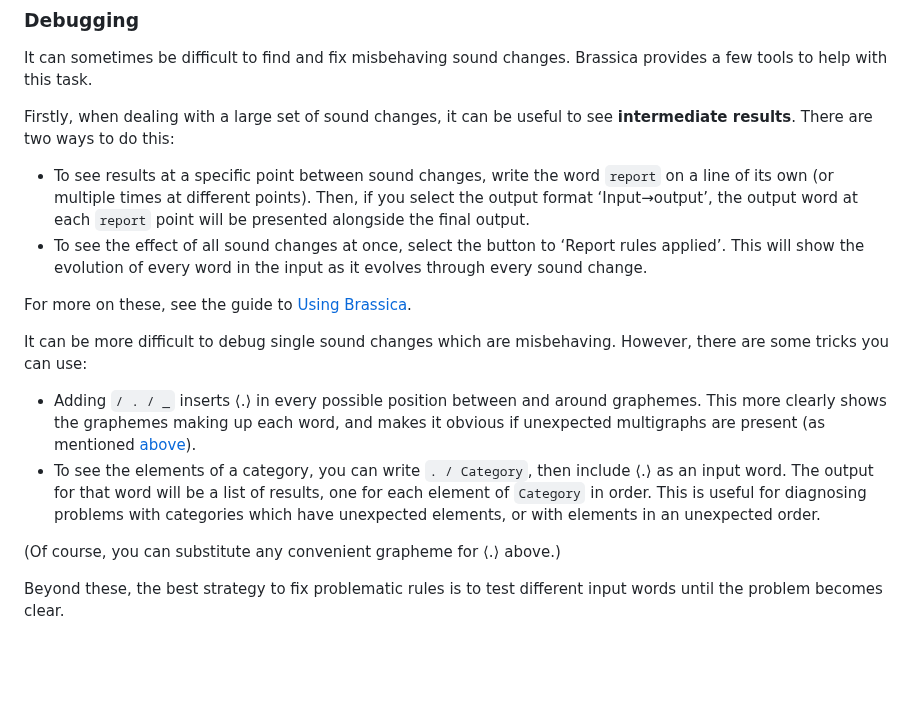
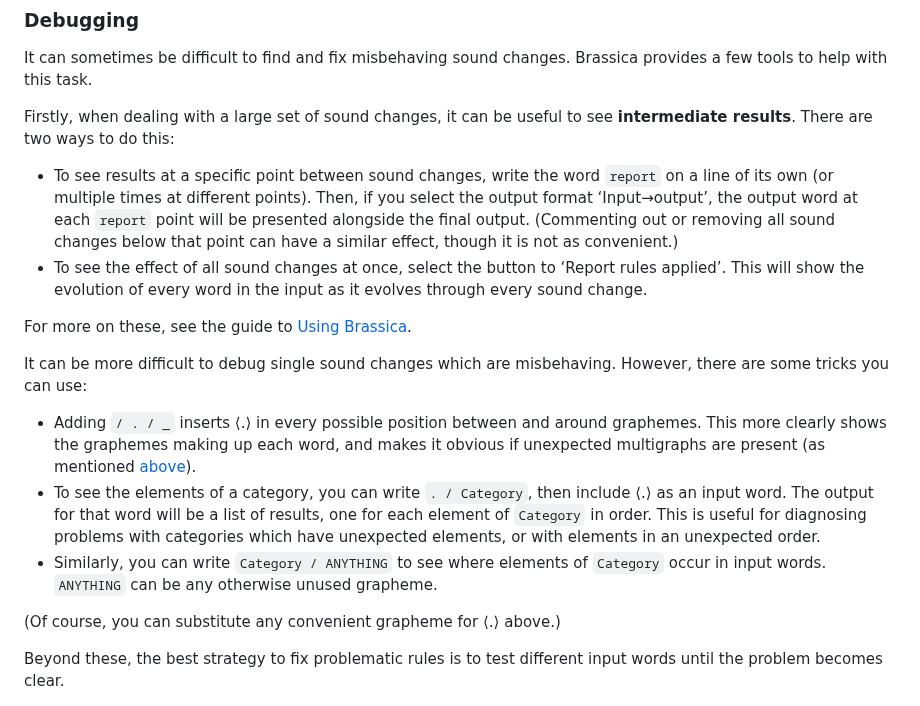
Before and after one commit to bradrn/brassica, a Markdown page: docs/Writing-Sound-Changes.md, the part around the change. Drawn GitHub-style; blank space fills up the shorter version.

Commit message:
Add more debugging tips

```diff
--- a/docs/Writing-Sound-Changes.md
+++ b/docs/Writing-Sound-Changes.md
@@ -962,6 +962,8 @@ There are two ways to do this:
     write the word `report` on a line of its own (or multiple times at different points).
   Then, if you select the output format ‘Input→output’,
     the output word at each `report` point will be presented alongside the final output.
+  (Commenting out or removing all sound changes below that point can have a similar effect,
+    though it is not as convenient.)
 - To see the effect of all sound changes at once,
     select the button to ‘Report rules applied’.
   This will show the evolution of every word in the input as it evolves through every sound change.
@@ -980,6 +982,9 @@ However, there are some tricks you can use:
   The output for that word will be a list of results, one for each element of `Category` in order.
   This is useful for diagnosing problems with categories which have unexpected elements,
     or with elements in an unexpected order.
+- Similarly, you can write `Category / ANYTHING`
+    to see where elements of `Category` occur in input words.
+  `ANYTHING` can be any otherwise unused grapheme.
 
 (Of course, you can substitute any convenient grapheme for ⟨.⟩ above.)
 
```
